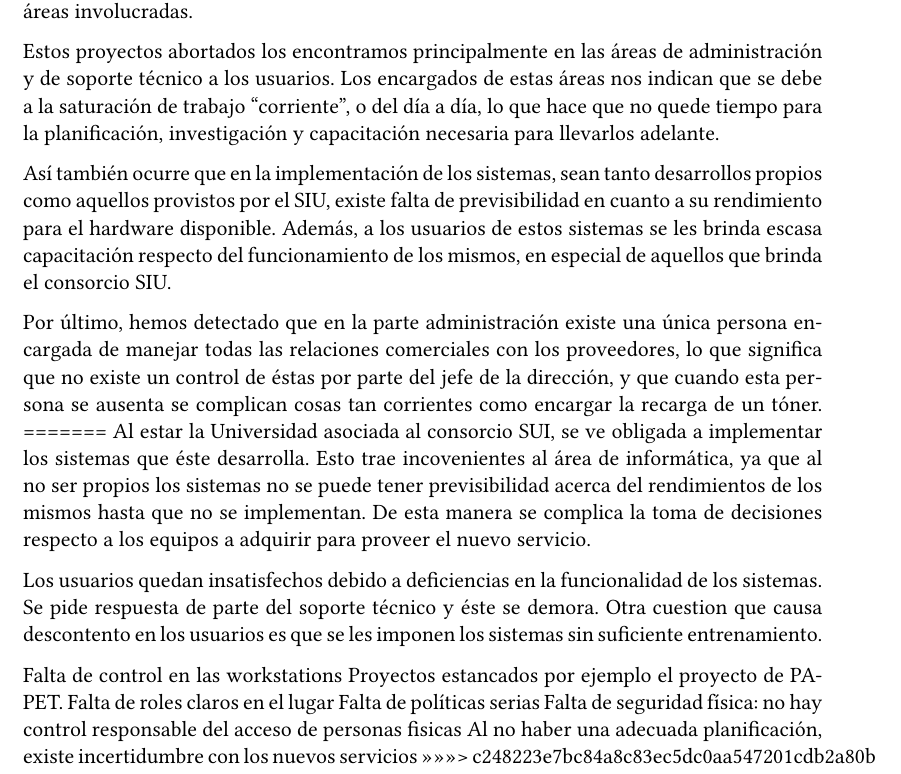
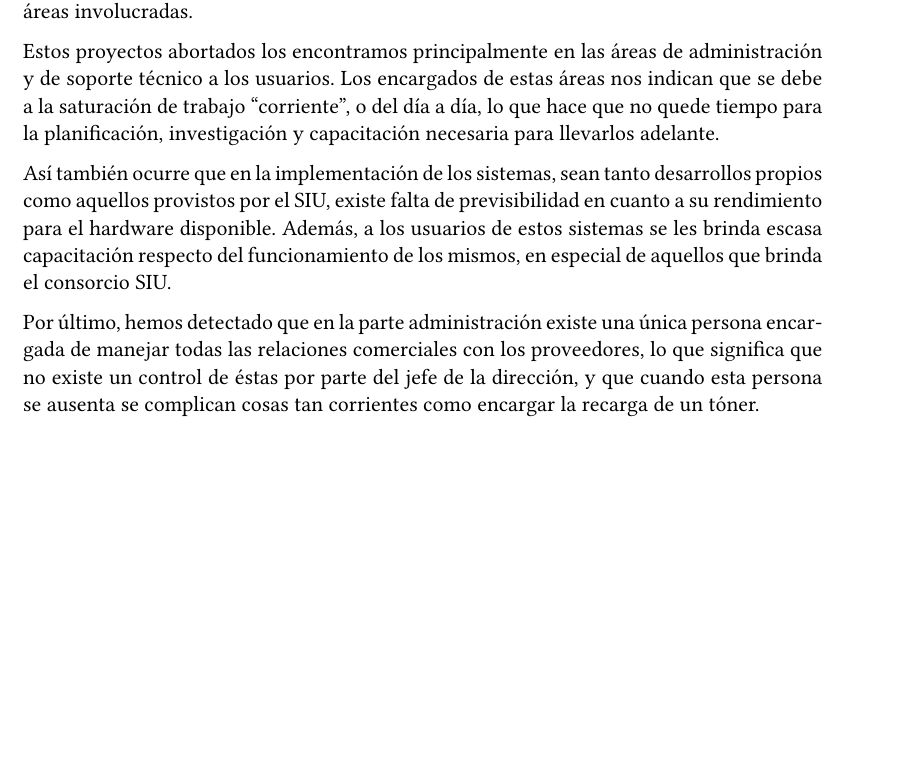
Before and after one commit to maurete/auditoria, a LaTeX document (etapa1/main.tex): part of page 9 of 9, cut so that both start at the same text, the shorter picture padded with empty space. Compiled offline with pdfLaTeX.

Commit message:
elimino mugre resultante del merge

```diff
--- a/etapa1/main.tex
+++ b/etapa1/main.tex
@@ -425,31 +425,4 @@ con los proveedores, lo que significa que no existe un control de
 éstas por parte del jefe de la dirección, y que cuando esta persona se
 ausenta se complican cosas tan corrientes como encargar la recarga de
 un tóner.
-=======
-Al estar la Universidad asociada al consorcio SUI, se ve obligada a
-implementar los sistemas que éste desarrolla. Esto trae incovenientes
-al área de informática, ya que al no ser propios los sistemas no se
-puede tener previsibilidad acerca del rendimientos de los mismos hasta
-que no se implementan. De esta manera se complica la toma de decisiones
-respecto a los equipos a adquirir para proveer el nuevo servicio.
-
-Los usuarios quedan insatisfechos debido a deficiencias en la
-funcionalidad de los sistemas. Se pide respuesta de parte del soporte técnico y éste
-se demora. Otra cuestion que causa descontento en los usuarios es que se les
-imponen los sistemas sin suficiente entrenamiento.
-
-Falta de control en las workstations
-%
-Proyectos estancados por ejemplo el proyecto de PAPET.
-%
-Falta de roles claros en el lugar
-%
-Falta de políticas serias
-%
-Falta de seguridad física: no hay control responsable del acceso
-  de personas fisicas
-%
-Al no haber una adecuada planificación, existe incertidumbre con
-  los nuevos servicios
->>>>>>> c248223e7bc84a8c83ec5dc0aa547201cdb2a80b
 \end{document}
```
